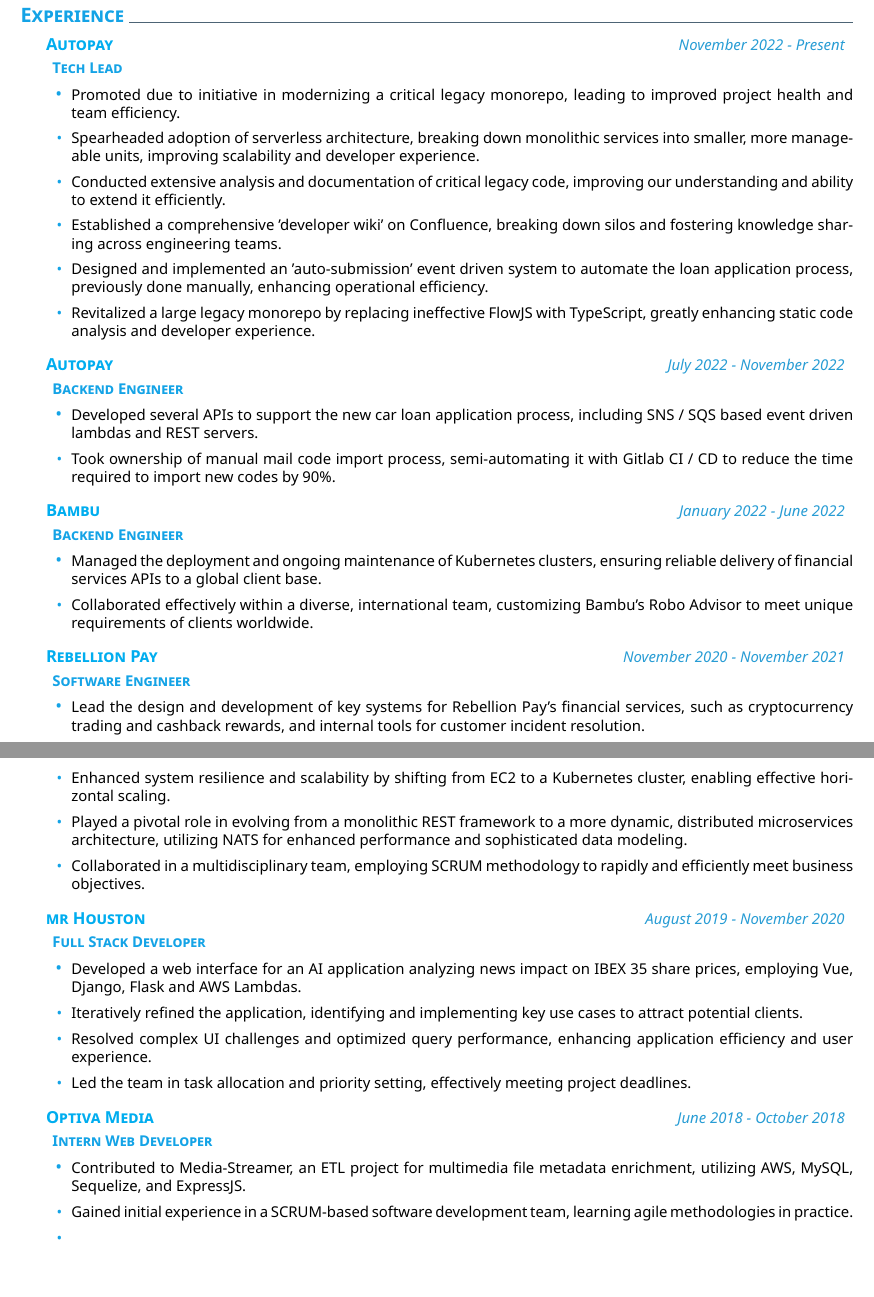
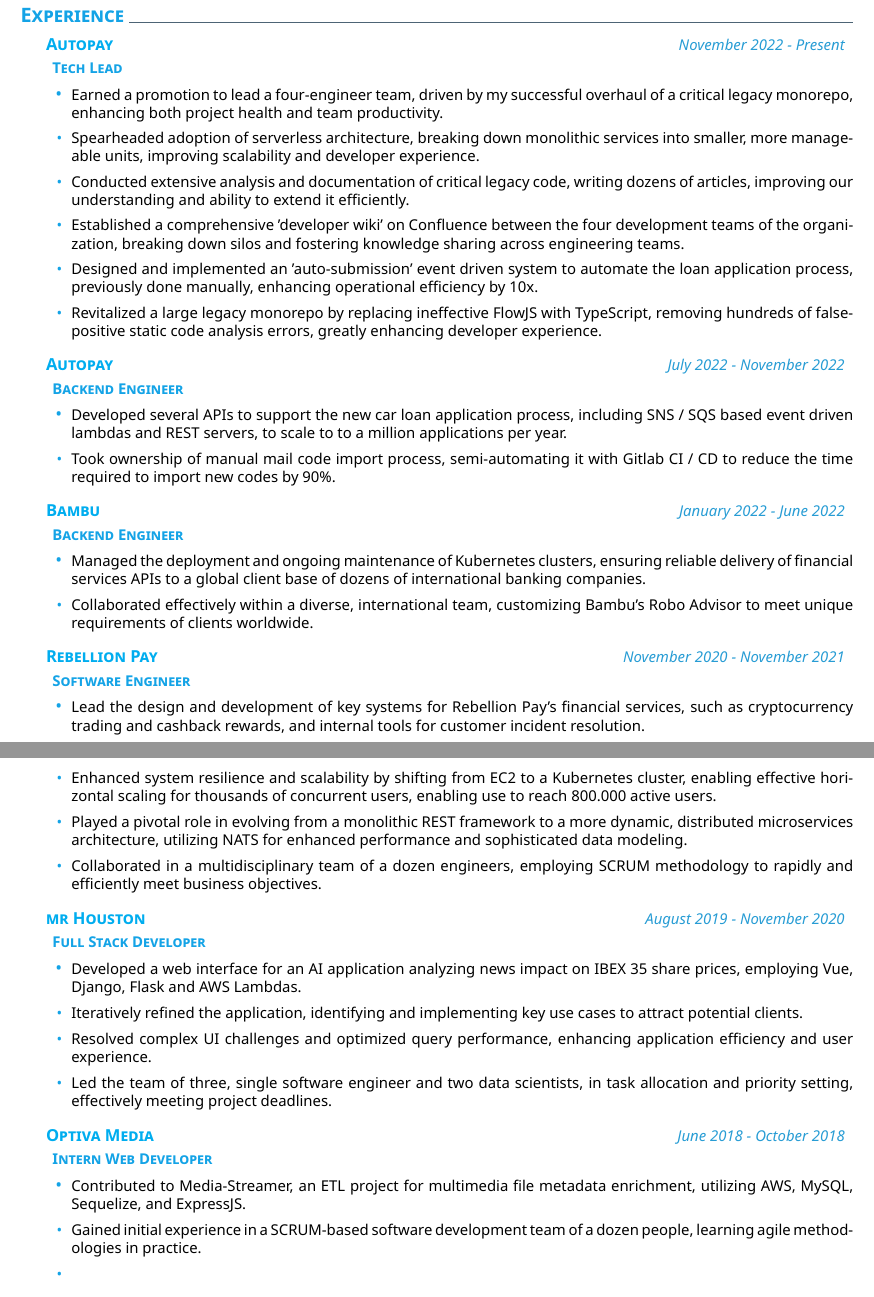
Before and after one commit to danilevy1212/cv-latex, a LaTeX CV (en/cv.tex): two parts of pages 1 and 2 of 2, joined at a grey line, cut so that both start at the same text. Compiled offline with XeLaTeX.

Commit message:
feat: added more metrics

```diff
--- a/en/cv.tex
+++ b/en/cv.tex
@@ -59,22 +59,22 @@
 \explanation{\textbfColor{Tech Lead}}
 \createbullets{
   {
-    Promoted due to initiative in modernizing a critical legacy monorepo, leading to improved project health and team efficiency.
+    Earned a promotion to lead a four-engineer team, driven by my successful overhaul of a critical legacy monorepo, enhancing both project health and team productivity.
   },
   {
     Spearheaded adoption of serverless architecture, breaking down monolithic services into smaller, more manageable units, improving scalability and developer experience.
   },
   {
-    Conducted extensive analysis and documentation of critical legacy code, improving our understanding and ability to extend it efficiently.
+    Conducted extensive analysis and documentation of critical legacy code, writing dozens of articles, improving our understanding and ability to extend it efficiently.
   },
   {
-    Established a comprehensive 'developer wiki' on Confluence, breaking down silos and fostering knowledge sharing across engineering teams.
+    Established a comprehensive 'developer wiki' on Confluence between the four development teams of the organization, breaking down silos and fostering knowledge sharing across engineering teams.
   },
   {
-    Designed and implemented an 'auto-submission' event driven system to automate the loan application process, previously done manually, enhancing operational efficiency.
+    Designed and implemented an 'auto-submission' event driven system to automate the loan application process, previously done manually, enhancing operational efficiency by 10x.
   },
   {
-    Revitalized a large legacy monorepo by replacing ineffective FlowJS with TypeScript, greatly enhancing static code analysis and developer experience.
+    Revitalized a large legacy monorepo by replacing ineffective FlowJS with TypeScript, removing hundreds of false-positive static code analysis errors, greatly enhancing developer experience.
   }
 }
 %
@@ -82,7 +82,7 @@
 \explanation{\textbfColor{Backend Engineer}}
 \createbullets{
   {
-    Developed several APIs to support the new car loan application process, including SNS / SQS based event driven lambdas and REST servers.
+    Developed several APIs to support the new car loan application process, including SNS / SQS based event driven lambdas and REST servers, to scale to to a million applications per year.
   },
   {
     Took ownership of manual mail code import process, semi-automating it with Gitlab CI / CD to reduce the time required to import new codes by 90\%.
@@ -93,7 +93,7 @@
 \explanation{\textbfColor{Backend Engineer}}
 \createbullets{
   {
-    Managed the deployment and ongoing maintenance of Kubernetes clusters, ensuring reliable delivery of financial services APIs to a global client base.
+    Managed the deployment and ongoing maintenance of Kubernetes clusters, ensuring reliable delivery of financial services APIs to a global client base of dozens of international banking companies.
   },
   {
     Collaborated effectively within a diverse, international team, customizing Bambu's Robo Advisor to meet unique requirements of clients worldwide.
@@ -107,13 +107,13 @@
     Lead the design and development of key systems for Rebellion Pay's financial services, such as cryptocurrency trading and cashback rewards, and internal tools for customer incident resolution.
   },
   {
-    Enhanced system resilience and scalability by shifting from EC2 to a Kubernetes cluster, enabling effective horizontal scaling.
+    Enhanced system resilience and scalability by shifting from EC2 to a Kubernetes cluster, enabling effective horizontal scaling for thousands of concurrent users, enabling use to reach 800.000 active users.
   },
   {
     Played a pivotal role in evolving from a monolithic REST framework to a more dynamic, distributed microservices architecture, utilizing NATS for enhanced performance and sophisticated data modeling.
   },
   {
-    Collaborated in a multidisciplinary team, employing SCRUM methodology to rapidly and efficiently meet business objectives.
+    Collaborated in a multidisciplinary team of a dozen engineers, employing SCRUM methodology to rapidly and efficiently meet business objectives.
   }
 }
 %
@@ -130,7 +130,7 @@
     Resolved complex UI challenges and optimized query performance, enhancing application efficiency and user experience.
   },
   {
-    Led the team in task allocation and priority setting, effectively meeting project deadlines.
+    Led the team of three, single software engineer and two data scientists, in task allocation and priority setting, effectively meeting project deadlines.
   }
 }
 %
@@ -141,7 +141,7 @@
     Contributed to Media-Streamer, an ETL project for multimedia file metadata enrichment, utilizing AWS, MySQL, Sequelize, and ExpressJS.
   },
   {
-    Gained initial experience in a SCRUM-based software development team, learning agile methodologies in practice.
+    Gained initial experience in a SCRUM-based software development team of a dozen people, learning agile methodologies in practice.
   },
 }
 
```
Also changed, not shown: cv.pdf.
